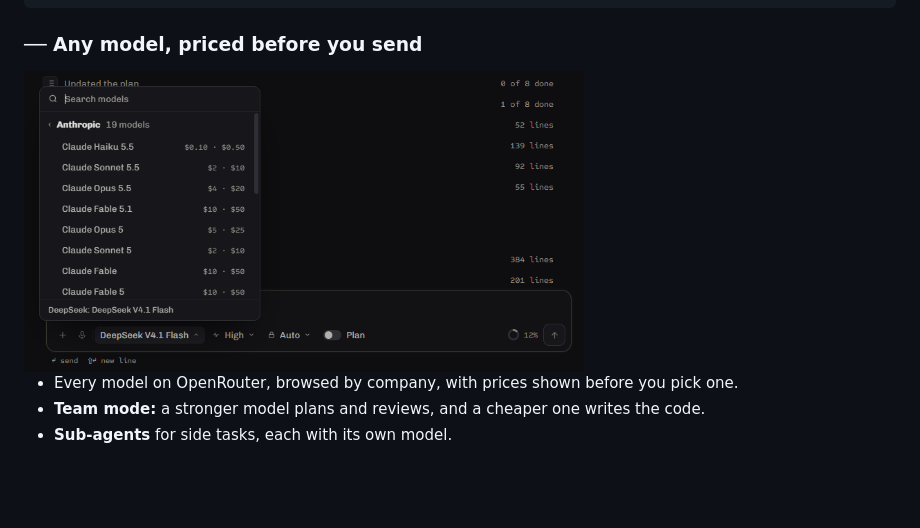
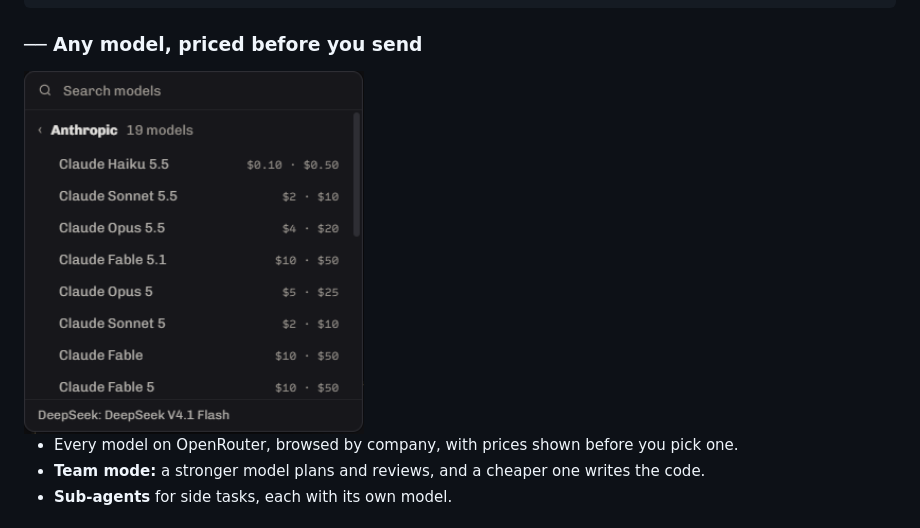
Before and after one commit to AlexC1991/VoxAI_Coder, a Markdown page: README.md, the part around the change. Rendered like a GitHub page; pictures changed too: docs/screenshots/model-picker.png; blank space fills up the shorter version.

Commit message:
README: crop the model picker shot to the picker alone
Co-Authored-By: Claude Opus 5.5 <noreply@anthropic.com>

```diff
--- a/README.md
+++ b/README.md
@@ -96,7 +96,7 @@ OpenRouter.
 
 ### ── Any model, priced before you send
 
-<img src="docs/screenshots/model-picker.png" alt="The model picker, browsed by company, with prices per million tokens" width="560">
+<img src="docs/screenshots/model-picker.png" alt="The model picker, browsed by company, with prices per million tokens" width="340">
 
 - Every model on OpenRouter, browsed by company, with prices shown before you pick one.
 - **Team mode:** a stronger model plans and reviews, and a cheaper one writes the code.
```
